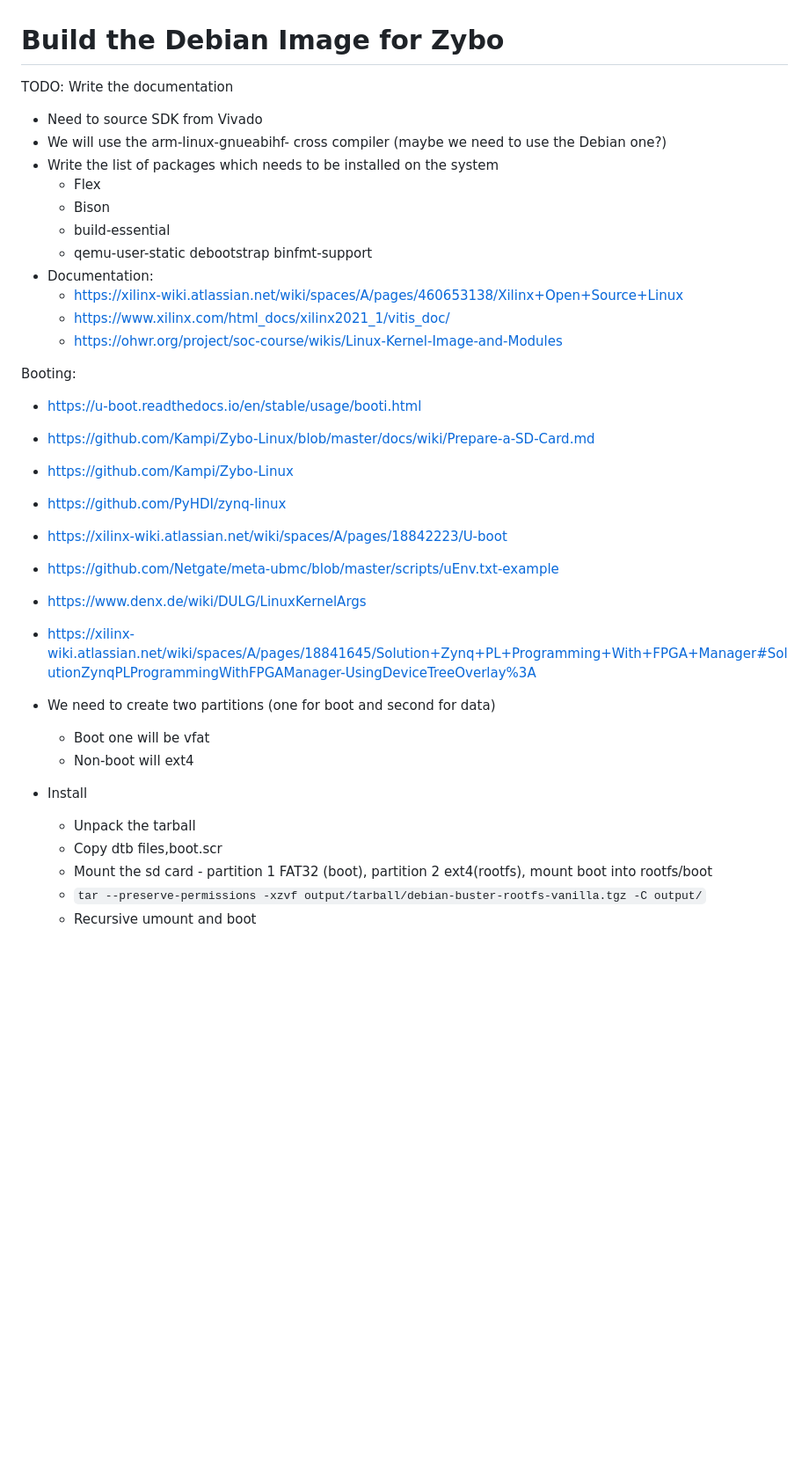
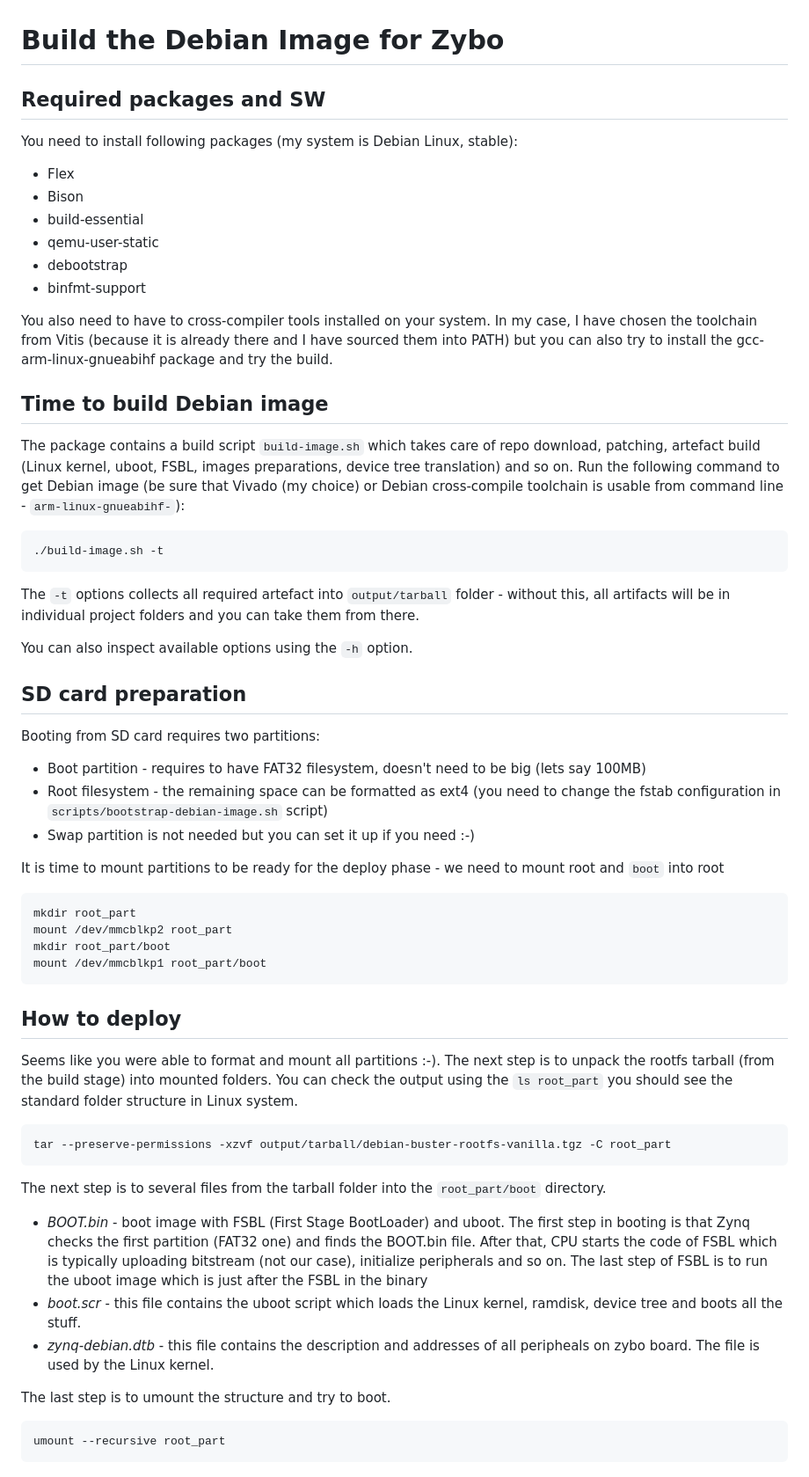
Before and after one commit to benycze/zybo-base, a Markdown page: debian-zybo/README.md, the part around one of its changes. Shown at 88% size. Rendered like a GitHub page; blank space fills up the shorter version.

Commit message:
Documentation update.

````diff
--- a/debian-zybo/README.md
+++ b/debian-zybo/README.md
@@ -1,39 +1,73 @@
 # Build the Debian Image for Zybo
 
-TODO: Write the documentation
+## Required packages and SW
 
-* Need to source SDK from Vivado
-* We will use the arm-linux-gnueabihf- cross compiler (maybe we need to use the Debian one?)
-* Write the list of packages which needs to be installed on the system
-    * Flex
-    * Bison
-    * build-essential
-    * qemu-user-static debootstrap binfmt-support
-* Documentation:
-    + https://xilinx-wiki.atlassian.net/wiki/spaces/A/pages/460653138/Xilinx+Open+Source+Linux
-    + https://www.xilinx.com/html_docs/xilinx2021_1/vitis_doc/
-    + https://ohwr.org/project/soc-course/wikis/Linux-Kernel-Image-and-Modules
+You need to install following packages (my system is Debian Linux, stable):
 
+* Flex
+* Bison
+* build-essential
+* qemu-user-static
+* debootstrap
+* binfmt-support
 
-Booting:
-* https://u-boot.readthedocs.io/en/stable/usage/booti.html
-* https://github.com/Kampi/Zybo-Linux/blob/master/docs/wiki/Prepare-a-SD-Card.md
-* https://github.com/Kampi/Zybo-Linux
-* https://github.com/PyHDI/zynq-linux
-* https://xilinx-wiki.atlassian.net/wiki/spaces/A/pages/18842223/U-boot
-* https://github.com/Netgate/meta-ubmc/blob/master/scripts/uEnv.txt-example
-* https://www.denx.de/wiki/DULG/LinuxKernelArgs
-* https://xilinx-wiki.atlassian.net/wiki/spaces/A/pages/18841645/Solution+Zynq+PL+Programming+With+FPGA+Manager#SolutionZynqPLProgrammingWithFPGAManager-UsingDeviceTreeOverlay%3A
+You also need to have to cross-compiler tools installed on your system. In my case, I have chosen the toolchain
+from Vitis (because it is already there and I have sourced them into PATH) but you can also try to install the gcc-arm-linux-gnueabihf package and try the build.
 
+## Time to build Debian image
 
-* We need to create two partitions (one for boot and second for data)
-    * Boot one will be vfat
-    * Non-boot will ext4
+The package contains a build script `build-image.sh` which takes care of repo download, patching, artefact build
+(Linux kernel, uboot, FSBL, images preparations, device tree translation) and so on. Run the following command to
+get Debian image (be sure that Vivado (my choice) or Debian cross-compile toolchain is usable from command line - `arm-linux-gnueabihf-`):
 
+```bash
+./build-image.sh -t
+```
 
-* Install
-    * Unpack the tarball
-    * Copy dtb files,boot.scr
-    * Mount the sd card - partition 1 FAT32 (boot), partition 2 ext4(rootfs), mount boot into rootfs/boot
-    * `tar --preserve-permissions -xzvf output/tarball/debian-buster-rootfs-vanilla.tgz -C output/`
-    * Recursive umount and boot
+The `-t` options collects all required artefact into `output/tarball` folder - without this, all artifacts will be
+in individual project folders and you can take them from there.
+
+You can also inspect available options using the `-h` option.
+
+## SD card preparation
+
+Booting from SD card requires two partitions:
+
+* Boot partition - requires to have FAT32 filesystem, doesn't need to be big (lets say 100MB)
+* Root filesystem - the remaining space can be formatted as ext4 (you need to change the fstab configuration in `scripts/bootstrap-debian-image.sh` script)
+* Swap partition is not needed but you can set it up if you need :-)
+
+It is time to mount partitions to be ready for the deploy phase - we need to mount root and `boot` into root
+
+```bash
+mkdir root_part
+mount /dev/mmcblkp2 root_part
+mkdir root_part/boot
+mount /dev/mmcblkp1 root_part/boot
+```
+
+## How to deploy
+
+Seems like you were able to format and mount all partitions :-). The next step is to unpack the rootfs tarball
+(from the build stage) into mounted folders. You can check the output using the `ls root_part` you should see the standard folder structure in Linux system.
+
+```bash
+tar --preserve-permissions -xzvf output/tarball/debian-buster-rootfs-vanilla.tgz -C root_part
+```
+
+The next step is to several files from the tarball folder into the `root_part/boot` directory.
+
+* _BOOT.bin_ - boot image with FSBL (First Stage BootLoader) and uboot. The first step in booting is that Zynq
+checks the first partition (FAT32 one) and finds the BOOT.bin file. After that, CPU starts the code of FSBL which
+is typically uploading bitstream (not our case), initialize peripherals and so on. The last step of FSBL is to run
+the uboot image which is just after the FSBL in the binary
+* _boot.scr_ - this file contains the uboot script which loads the Linux kernel, ramdisk, device tree and boots all the stuff.
+* _zynq-debian.dtb_ - this file contains the description and addresses of all peripheals on zybo board. The file is
+used by the Linux kernel.
+
+The last step is to umount the structure and try to boot.
+
+```bash
+umount --recursive root_part
+```
+
````
Also changed, not shown: other parts of debian-zybo/README.md (+30 -0 lines), README.md (+7 -1 lines), debian-zybo/fig/deb-boot.png (added), 1 other file.
